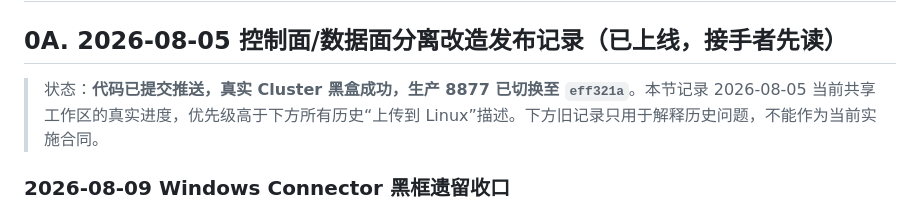
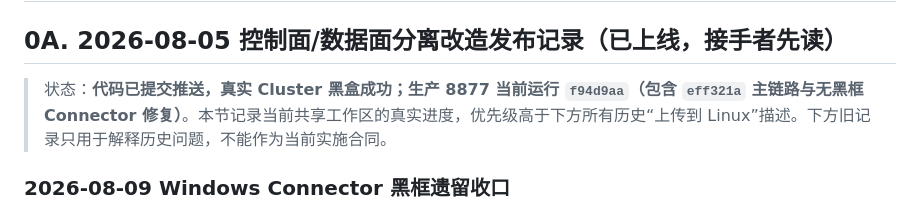
Before and after one commit to Bobs1121/radar-sim, a Markdown page: docs/handoff.md, the part around the change. Rendered like a GitHub page.

Commit message:
Refresh production release handoff

```diff
--- a/docs/handoff.md
+++ b/docs/handoff.md
@@ -7,7 +7,7 @@ description: 项目现状、架构、已知问题和后续 TODO
 
 ## 0A. 2026-08-05 控制面/数据面分离改造发布记录（已上线，接手者先读）
 
-> 状态：**代码已提交推送，真实 Cluster 黑盒成功，生产 8877 已切换至 `eff321a`**。本节记录 2026-08-05 当前共享工作区的真实进度，优先级高于下方所有历史“上传到 Linux”描述。下方旧记录只用于解释历史问题，不能作为当前实施合同。
+> 状态：**代码已提交推送，真实 Cluster 黑盒成功；生产 8877 当前运行 `f94d9aa`（包含 `eff321a` 主链路与无黑框 Connector 修复）**。本节记录当前共享工作区的真实进度，优先级高于下方所有历史“上传到 Linux”描述。下方旧记录只用于解释历史问题，不能作为当前实施合同。
 
 ### 2026-08-09 Windows Connector 黑框遗留收口
 
```
